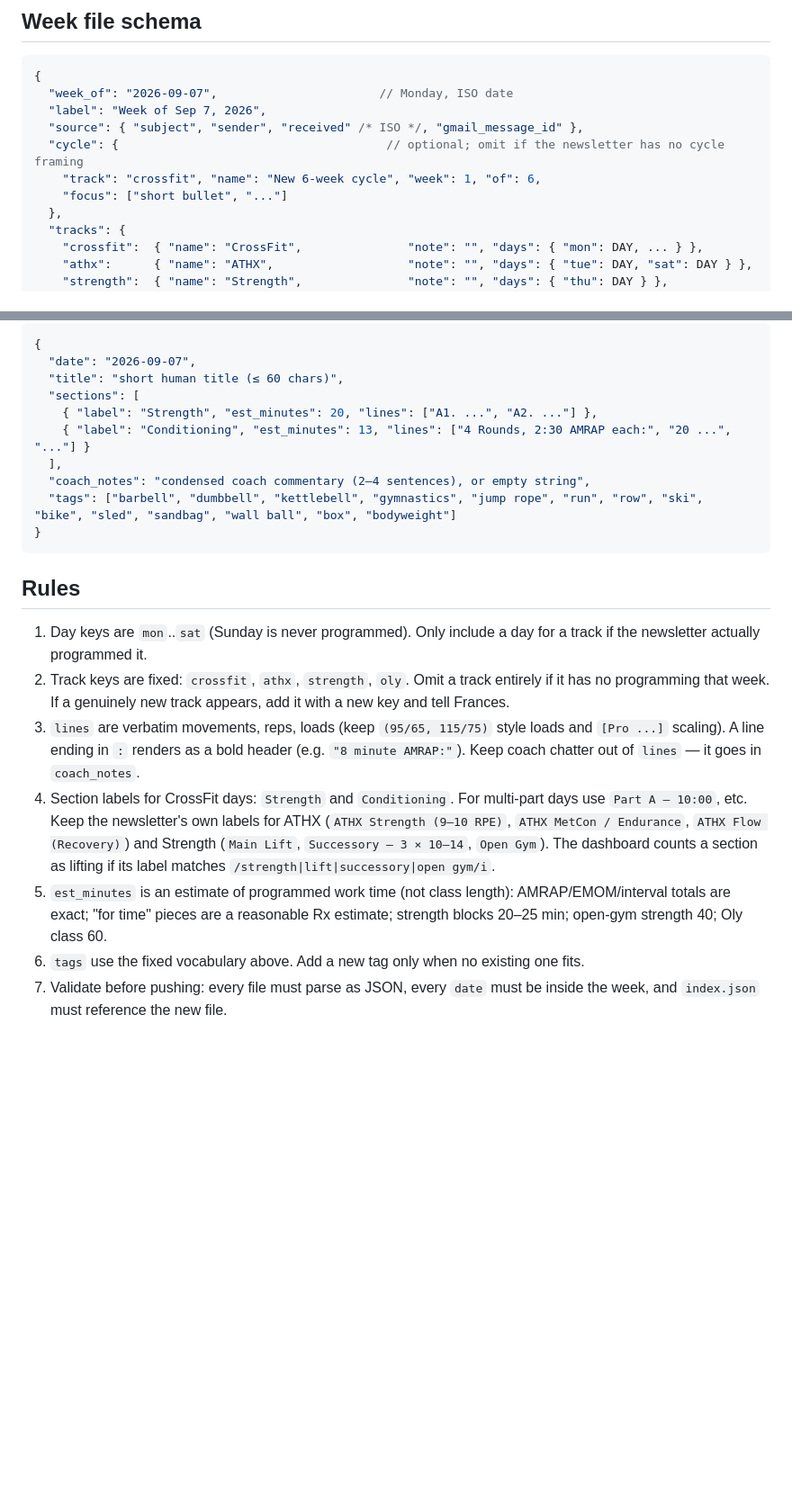
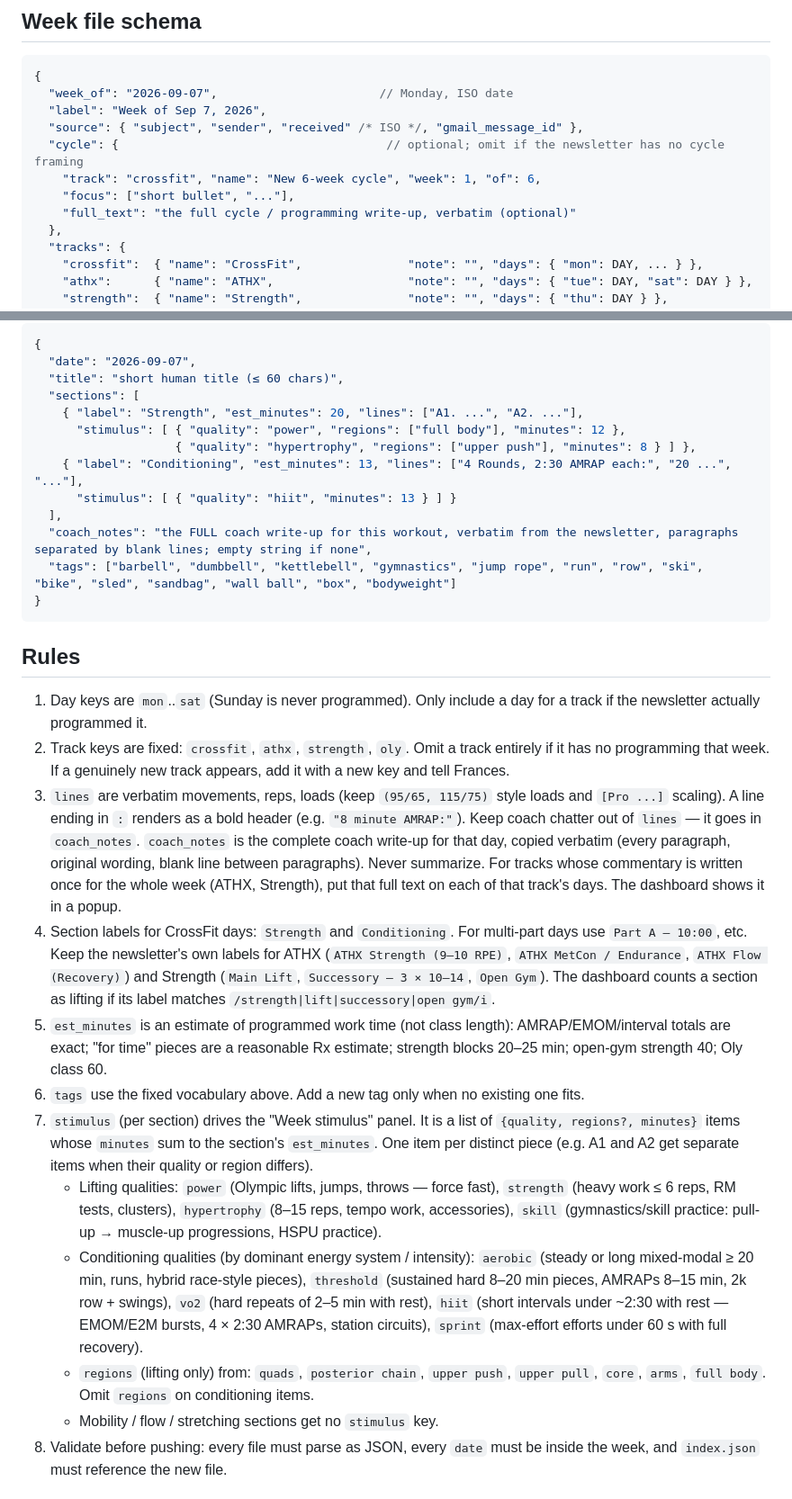
Before and after one commit to itsmefrances/cfnyc-tracks, a Markdown page: docs/UPDATING.md, 2 parts joined by grey strips. Shown at 90% size. Rendered like a GitHub page; blank space fills up the shorter version.

Commit message:
docs: stimulus schema, verbatim coach notes, cycle full_text

````diff
--- a/docs/UPDATING.md
+++ b/docs/UPDATING.md
@@ -14,7 +14,8 @@
   "source": { "subject", "sender", "received" /* ISO */, "gmail_message_id" },
   "cycle": {                                      // optional; omit if the newsletter has no cycle framing
     "track": "crossfit", "name": "New 6-week cycle", "week": 1, "of": 6,
-    "focus": ["short bullet", "..."]
+    "focus": ["short bullet", "..."],
+    "full_text": "the full cycle / programming write-up, verbatim (optional)"
   },
   "tracks": {
     "crossfit":  { "name": "CrossFit",               "note": "", "days": { "mon": DAY, ... } },
@@ -33,10 +34,13 @@
   "date": "2026-09-07",
   "title": "short human title (≤ 60 chars)",
   "sections": [
-    { "label": "Strength", "est_minutes": 20, "lines": ["A1. ...", "A2. ..."] },
-    { "label": "Conditioning", "est_minutes": 13, "lines": ["4 Rounds, 2:30 AMRAP each:", "20 ...", "..."] }
+    { "label": "Strength", "est_minutes": 20, "lines": ["A1. ...", "A2. ..."],
+      "stimulus": [ { "quality": "power", "regions": ["full body"], "minutes": 12 },
+                    { "quality": "hypertrophy", "regions": ["upper push"], "minutes": 8 } ] },
+    { "label": "Conditioning", "est_minutes": 13, "lines": ["4 Rounds, 2:30 AMRAP each:", "20 ...", "..."],
+      "stimulus": [ { "quality": "hiit", "minutes": 13 } ] }
   ],
-  "coach_notes": "condensed coach commentary (2–4 sentences), or empty string",
+  "coach_notes": "the FULL coach write-up for this workout, verbatim from the newsletter, paragraphs separated by blank lines; empty string if none",
   "tags": ["barbell", "dumbbell", "kettlebell", "gymnastics", "jump rope", "run", "row", "ski", "bike", "sled", "sandbag", "wall ball", "box", "bodyweight"]
 }
 ```
@@ -46,9 +50,15 @@
 1. Day keys are `mon`..`sat` (Sunday is never programmed). Only include a day for a track if the newsletter actually programmed it.
 2. Track keys are fixed: `crossfit`, `athx`, `strength`, `oly`. Omit a track entirely if it has no programming that week. If a genuinely new track appears, add it with a new key and tell Frances.
 3. `lines` are verbatim movements, reps, loads (keep `(95/65, 115/75)` style loads and `[Pro ...]` scaling). A line ending in `:` renders as a bold header (e.g. `"8 minute AMRAP:"`). Keep coach chatter out of `lines` — it goes in `coach_notes`.
+   `coach_notes` is the complete coach write-up for that day, copied verbatim (every paragraph, original wording, blank line between paragraphs). Never summarize. For tracks whose commentary is written once for the whole week (ATHX, Strength), put that full text on each of that track's days. The dashboard shows it in a popup.
 4. Section labels for CrossFit days: `Strength` and `Conditioning`. For multi-part days use `Part A — 10:00`, etc. Keep the newsletter's own labels for ATHX (`ATHX Strength (9–10 RPE)`, `ATHX MetCon / Endurance`, `ATHX Flow (Recovery)`) and Strength (`Main Lift`, `Successory — 3 × 10–14`, `Open Gym`). The dashboard counts a section as lifting if its label matches `/strength|lift|successory|open gym/i`.
 5. `est_minutes` is an estimate of programmed work time (not class length): AMRAP/EMOM/interval totals are exact; "for time" pieces are a reasonable Rx estimate; strength blocks 20–25 min; open-gym strength 40; Oly class 60.
 6. `tags` use the fixed vocabulary above. Add a new tag only when no existing one fits.
+8. `stimulus` (per section) drives the "Week stimulus" panel. It is a list of `{quality, regions?, minutes}` items whose `minutes` sum to the section's `est_minutes`. One item per distinct piece (e.g. A1 and A2 get separate items when their quality or region differs).
+   - Lifting qualities: `power` (Olympic lifts, jumps, throws — force fast), `strength` (heavy work ≤ 6 reps, RM tests, clusters), `hypertrophy` (8–15 reps, tempo work, accessories), `skill` (gymnastics/skill practice: pull-up → muscle-up progressions, HSPU practice).
+   - Conditioning qualities (by dominant energy system / intensity): `aerobic` (steady or long mixed-modal ≥ 20 min, runs, hybrid race-style pieces), `threshold` (sustained hard 8–20 min pieces, AMRAPs 8–15 min, 2k row + swings), `vo2` (hard repeats of 2–5 min with rest), `hiit` (short intervals under ~2:30 with rest — EMOM/E2M bursts, 4 × 2:30 AMRAPs, station circuits), `sprint` (max-effort efforts under 60 s with full recovery).
+   - `regions` (lifting only) from: `quads`, `posterior chain`, `upper push`, `upper pull`, `core`, `arms`, `full body`. Omit `regions` on conditioning items.
+   - Mobility / flow / stretching sections get no `stimulus` key.
 7. Validate before pushing: every file must parse as JSON, every `date` must be inside the week, and `index.json` must reference the new file.
 
 ## Commit
````
